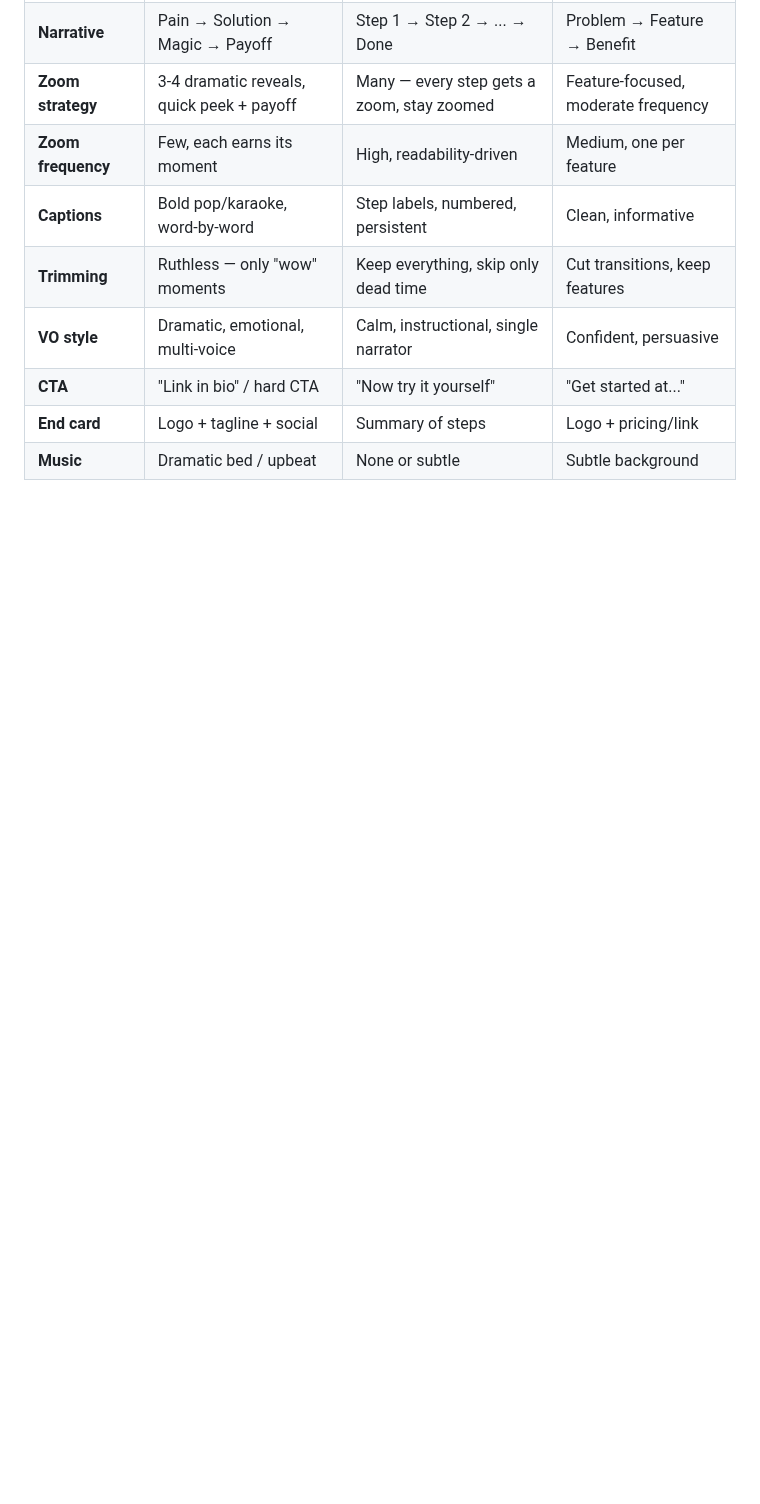
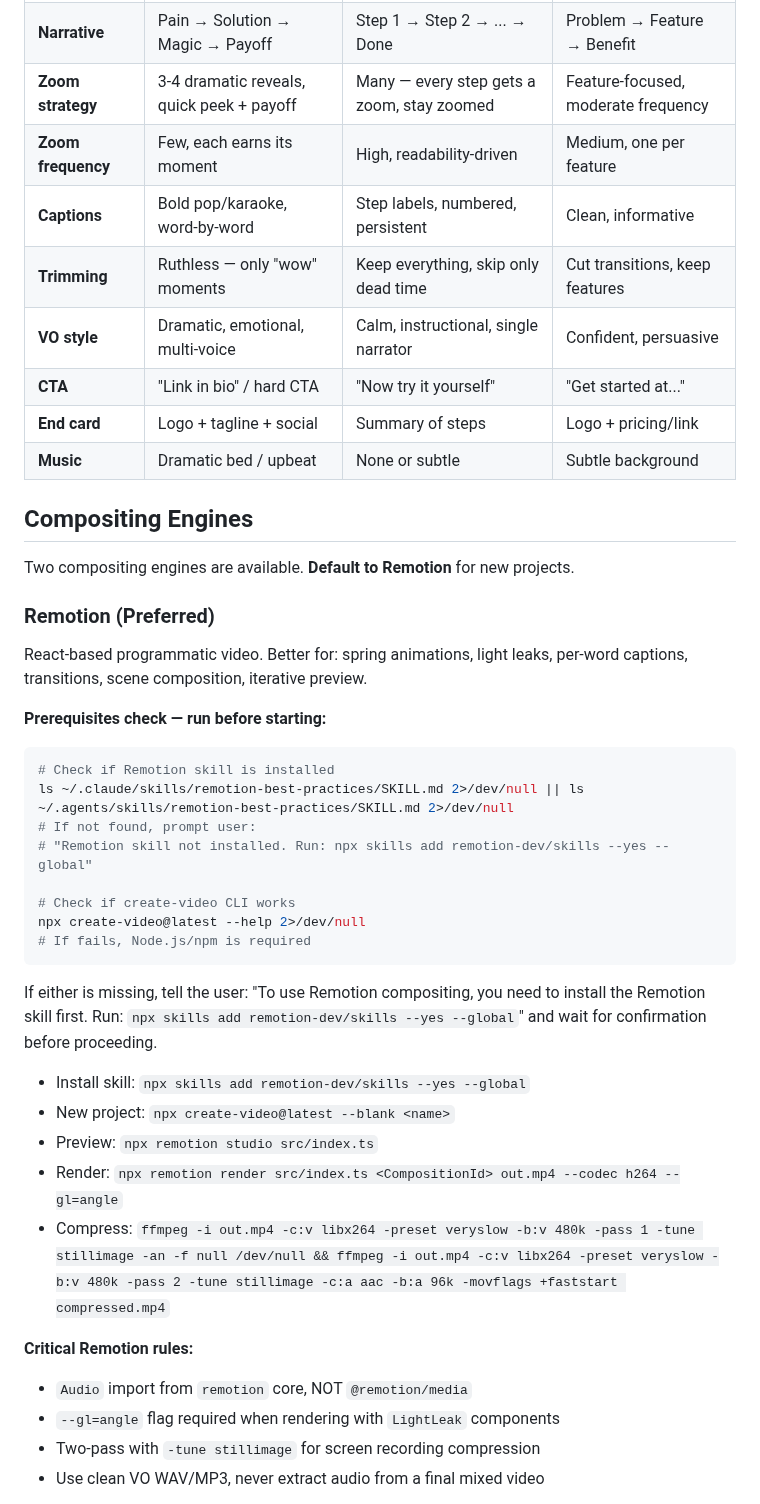
Before and after one commit to Enconvo/skills, a Markdown page: curated/screen-to-promo/SKILL.md, the part around one of its changes. GitHub-like rendering; blank space fills up the shorter version.

````diff
--- a/curated/screen-to-promo/SKILL.md
+++ b/curated/screen-to-promo/SKILL.md
@@ -53,3 +53,38 @@ Detect intent from the user's words + source material:
 | **CTA** | "Link in bio" / hard CTA | "Now try it yourself" | "Get started at..." |
 | **End card** | Logo + tagline + social | Summary of steps | Logo + pricing/link |
 | **Music** | Dramatic bed / upbeat | None or subtle | Subtle background |
+
+## Compositing Engines
+
+Two compositing engines are available. **Default to Remotion** for new projects.
+
+### Remotion (Preferred)
+
+React-based programmatic video. Better for: spring animations, light leaks, per-word captions, transitions, scene composition, iterative preview.
+
+**Prerequisites check — run before starting:**
+```bash
+# Check if Remotion skill is installed
+ls ~/.claude/skills/remotion-best-practices/SKILL.md 2>/dev/null || ls ~/.agents/skills/remotion-best-practices/SKILL.md 2>/dev/null
+# If not found, prompt user:
+# "Remotion skill not installed. Run: npx skills add remotion-dev/skills --yes --global"
+
+# Check if create-video CLI works
+npx create-video@latest --help 2>/dev/null
+# If fails, Node.js/npm is required
+```
+
+If either is missing, tell the user: "To use Remotion compositing, you need to install the Remotion skill first. Run: `npx skills add remotion-dev/skills --yes --global`" and wait for confirmation before proceeding.
+
+- Install skill: `npx skills add remotion-dev/skills --yes --global`
+- New project: `npx create-video@latest --blank <name>`
+- Preview: `npx remotion studio src/index.ts`
+- Render: `npx remotion render src/index.ts <CompositionId> out.mp4 --codec h264 --gl=angle`
+- Compress: `ffmpeg -i out.mp4 -c:v libx264 -preset veryslow -b:v 480k -pass 1 -tune stillimage -an -f null /dev/null && ffmpeg -i out.mp4 -c:v libx264 -preset veryslow -b:v 480k -pass 2 -tune stillimage -c:a aac -b:a 96k -movflags +faststart compressed.mp4`
+
+**Critical Remotion rules:**
+- `Audio` import from `remotion` core, NOT `@remotion/media`
+- `--gl=angle` flag required when rendering with `LightLeak` components
+- Two-pass with `-tune stillimage` for screen recording compression
+- Use clean VO WAV/MP3, never extract audio from a final mixed video
+
````
Also changed, not shown: other parts of curated/screen-to-promo/SKILL.md (+61 -0 lines).
